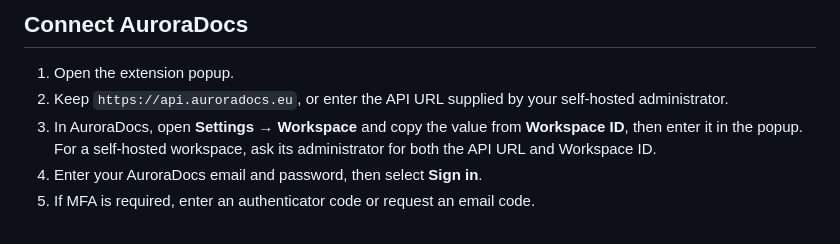
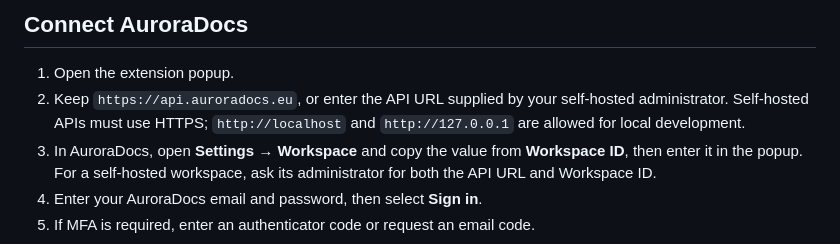
Before and after one commit to henrikogaard/auroradocs-web-clipper, a Markdown page: docs/setup.md, the part around the change. GitHub-like rendering.

```diff
--- a/docs/setup.md
+++ b/docs/setup.md
@@ -30,7 +30,8 @@ Do not delete or move the extracted folder while the extension is installed.
 
 1. Open the extension popup.
 2. Keep `https://api.auroradocs.eu`, or enter the API URL supplied by your
-   self-hosted administrator.
+   self-hosted administrator. Self-hosted APIs must use HTTPS; `http://localhost`
+   and `http://127.0.0.1` are allowed for local development.
 3. In AuroraDocs, open **Settings → Workspace** and copy the value from
    **Workspace ID**, then enter it in the popup. For a self-hosted workspace,
    ask its administrator for both the API URL and Workspace ID.
```
Also changed, not shown: README.md (+2 -1 lines), docs/privacy-and-permissions.md (+2 -1 lines).
